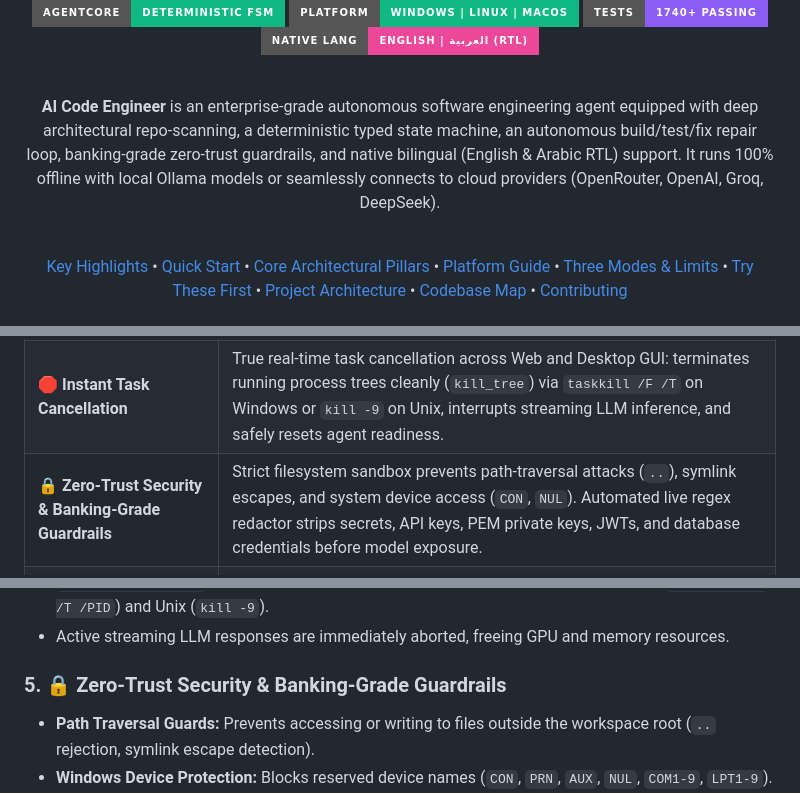
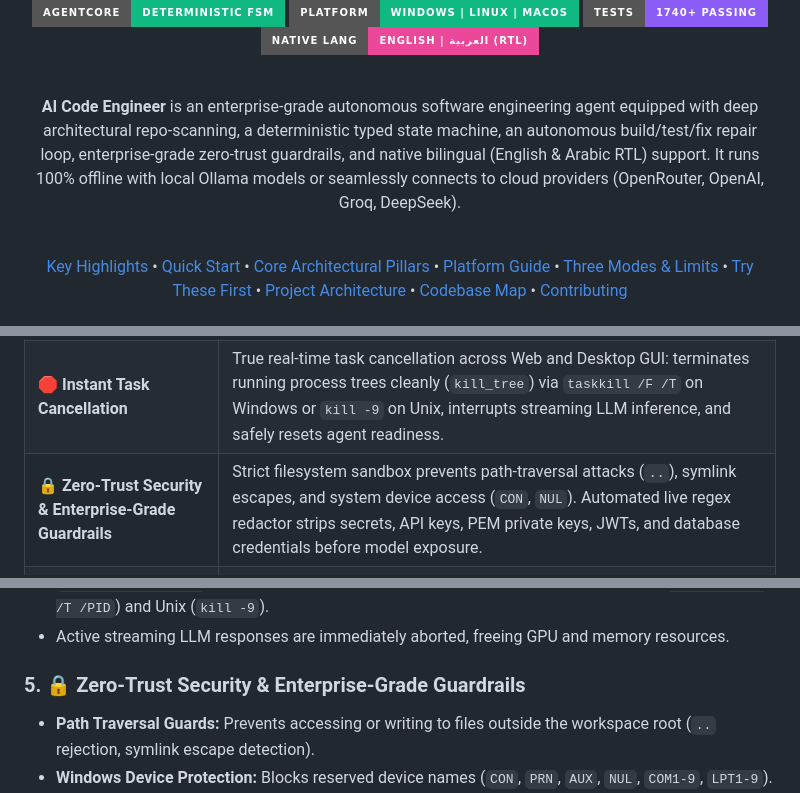
Before and after one commit to mohamedsaad208/AI-Agent, a Markdown page: README.md, 3 parts joined by grey strips. GitHub-like rendering; badges without logos.

Commit message:
docs: remove all banking references across project documentation and architecture

```diff
--- a/README.md
+++ b/README.md
@@ -22,7 +22,7 @@
 
 <br/>
 
-**AI Code Engineer** is an enterprise-grade autonomous software engineering agent equipped with deep architectural repo-scanning, a deterministic typed state machine, an autonomous build/test/fix repair loop, banking-grade zero-trust guardrails, and native bilingual (English & Arabic RTL) support. It runs 100% offline with local Ollama models or seamlessly connects to cloud providers (OpenRouter, OpenAI, Groq, DeepSeek).
+**AI Code Engineer** is an enterprise-grade autonomous software engineering agent equipped with deep architectural repo-scanning, a deterministic typed state machine, an autonomous build/test/fix repair loop, enterprise-grade zero-trust guardrails, and native bilingual (English & Arabic RTL) support. It runs 100% offline with local Ollama models or seamlessly connects to cloud providers (OpenRouter, OpenAI, Groq, DeepSeek).
 
 <br/>
 
@@ -48,7 +48,7 @@
 | ⚙️ **Deterministic State Machine (`AgentCore`)** | Replaces unconstrained agent loops with a formally bounded, typed Finite State Machine (`PENDING` ➔ `PLANNING` ➔ `REVIEWING` ➔ `EXECUTING` ➔ `VERIFYING` ➔ `FIXING` ➔ `DONE` / `FAILED`), ensuring full auditability and rollback safety. |
 | 🔁 **Self-Healing Build / Test / Fix Loop** | Detects real build toolchains (`Maven`, `Gradle`, `pytest`, `unittest`, `npm`, `cargo`, `go test`), executes tests, parses JUnit XML & terminal failure traces, and autonomously repairs code (bounded to a strict 3-round safety ceiling). |
 | 🛑 **Instant Task Cancellation** | True real-time task cancellation across Web and Desktop GUI: terminates running process trees cleanly (`kill_tree`) via `taskkill /F /T` on Windows or `kill -9` on Unix, interrupts streaming LLM inference, and safely resets agent readiness. |
-| 🔒 **Zero-Trust Security & Banking-Grade Guardrails** | Strict filesystem sandbox prevents path-traversal attacks (`..`), symlink escapes, and system device access (`CON`, `NUL`). Automated live regex redactor strips secrets, API keys, PEM private keys, JWTs, and database credentials before model exposure. |
+| 🔒 **Zero-Trust Security & Enterprise-Grade Guardrails** | Strict filesystem sandbox prevents path-traversal attacks (`..`), symlink escapes, and system device access (`CON`, `NUL`). Automated live regex redactor strips secrets, API keys, PEM private keys, JWTs, and database credentials before model exposure. |
 | 🌿 **Non-Destructive Git Checkpoints & Targeted Restore** | Every applied diff commits to a local checkpoint commit (`--no-verify`, skips hooks). If subsequent changes block rollback, Targeted Single-File Git Restore safely restores modified files to the exact pre-task commit without rewriting git history. |
 | 🌐 **Native Bilingual Engine & Arabic RTL** | Full first-class Arabic and English dual support. Dynamic Right-to-Left (RTL) interface in the WebApp, automatic language detection (`is_arabic`), and fully localized diagnostic reports and `--arabic` CLI flags. |
 | ⚡ **100% Offline & Multi-Provider Cloud** | Full privacy-first execution with local **Ollama** (`qwen2.5-coder`, `deepseek-coder`, `llama3`). Seamlessly switch to cloud models via **OpenRouter**, **OpenAI**, **Groq**, or custom OpenAI-compatible endpoints. |
@@ -162,7 +162,7 @@ Closing the loop between code generation and execution feedback:
 - Subprocesses are spawned within dedicated process groups. Upon cancellation, `runner.kill_tree()` recursively terminates the entire process tree on both Windows (`taskkill /F /T /PID`) and Unix (`kill -9`).
 - Active streaming LLM responses are immediately aborted, freeing GPU and memory resources.
 
-### 5. 🔒 Zero-Trust Security & Banking-Grade Guardrails
+### 5. 🔒 Zero-Trust Security & Enterprise-Grade Guardrails
 - **Path Traversal Guards:** Prevents accessing or writing to files outside the workspace root (`..` rejection, symlink escape detection).
 - **Windows Device Protection:** Blocks reserved device names (`CON`, `PRN`, `AUX`, `NUL`, `COM1-9`, `LPT1-9`).
 - **Secret Redaction:** `redaction.py` strips PEM keys, AWS tokens, GitHub tokens, Slack keys, Google API keys, JWTs, and database passwords from terminal output before sending to the LLM.
```
Also changed, not shown: AI-Developer-Agent-Architecture-Plan.md (+9 -9 lines).
